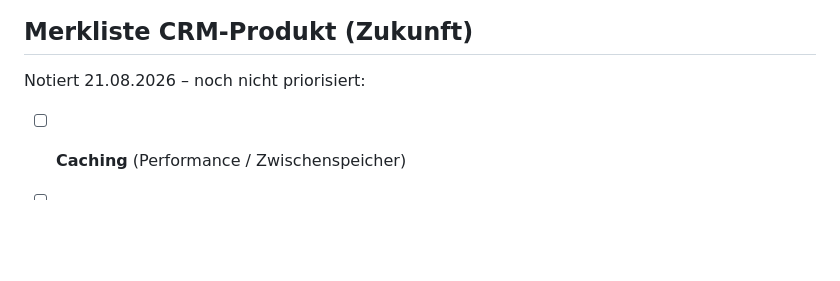
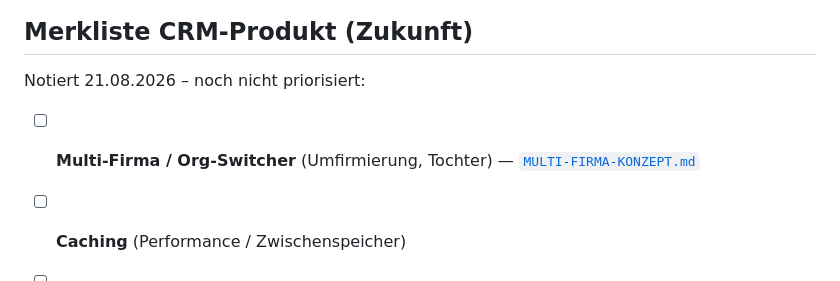
Before and after one commit to DimanDimtchik/DG, a Markdown page: docs/KDV-TODO.md, the part around the change. Drawn GitHub-style; blank space fills up the shorter version.

Commit message:
Doku: Multi-Firma in KDV-Merkliste aufgenommen.
Co-authored-by: dietrichganz <dietrichganz@gmx.de>

```diff
--- a/docs/KDV-TODO.md
+++ b/docs/KDV-TODO.md
@@ -116,6 +116,7 @@ dg.ganz-om.de/KDV/
 
 Notiert 21.08.2026 – noch nicht priorisiert:
 
+- [ ] **Multi-Firma / Org-Switcher** (Umfirmierung, Tochter) — [`MULTI-FIRMA-KONZEPT.md`](MULTI-FIRMA-KONZEPT.md)
 - [ ] **Caching** (Performance / Zwischenspeicher)
 - [ ] **HaltStatus** (Bedeutung beim Umsetzen klären)
 - [ ] **Zeiterfassung**
```
